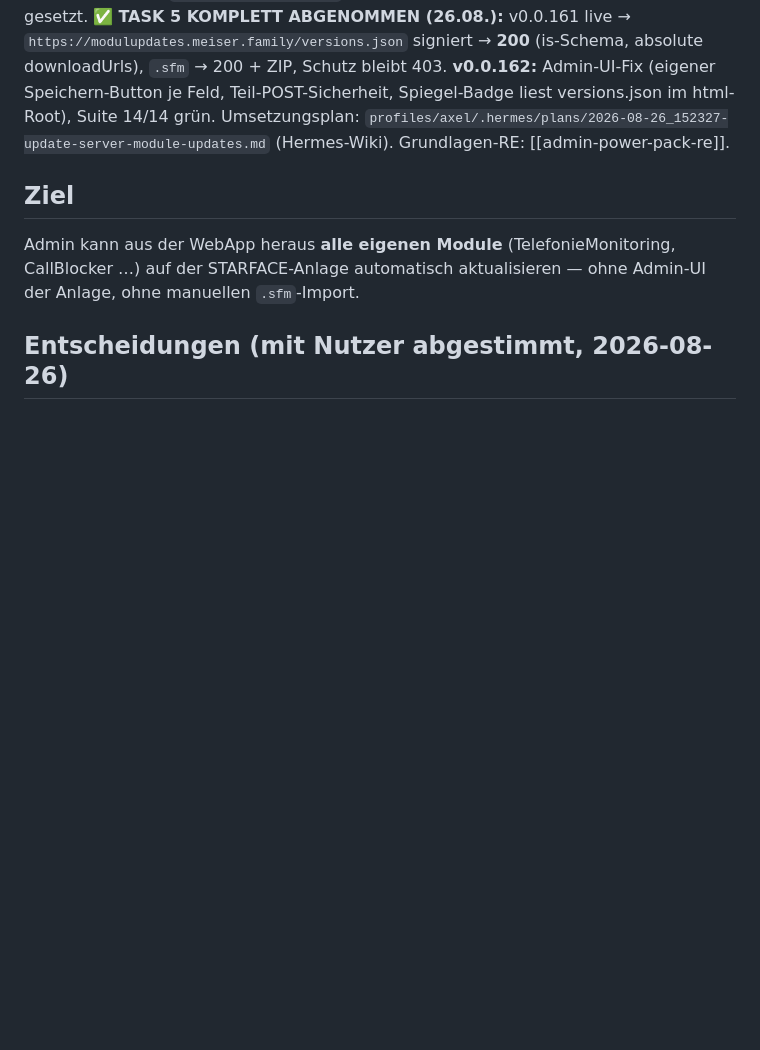
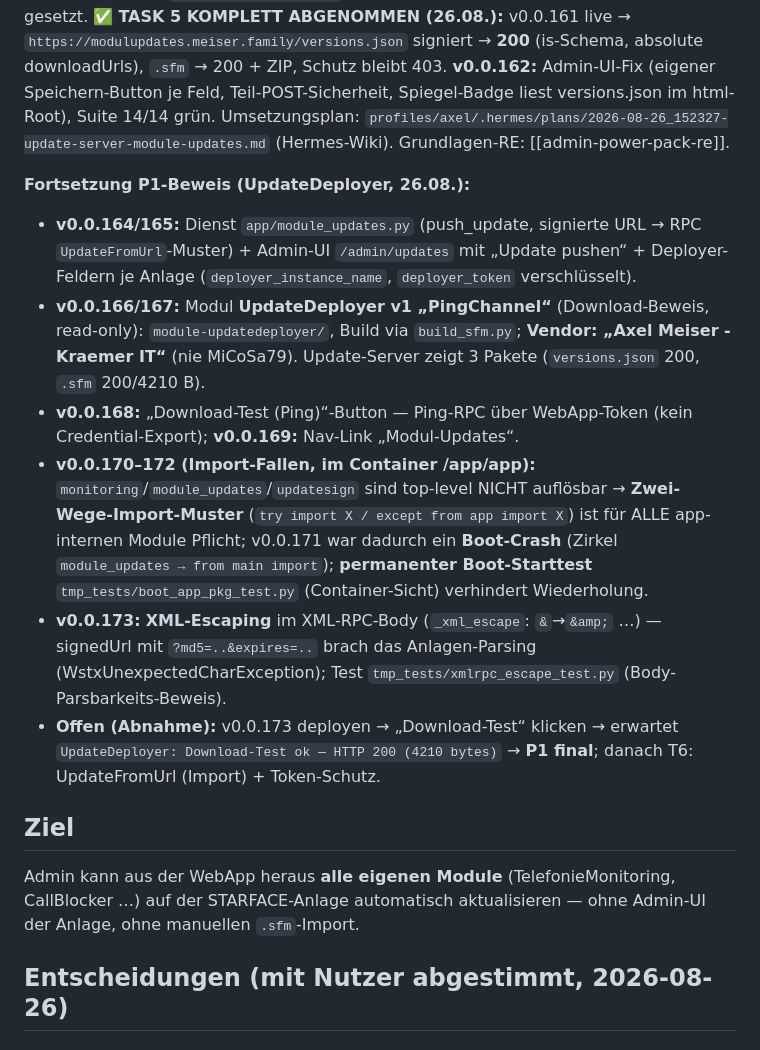
Before and after one commit to MiCoSa79/Starface-WebApp, a Markdown page: app/wiki/modul-auto-update.md, the part around the change. GitHub-like rendering; blank space fills up the shorter version.

Commit message:
docs(wiki): P1-Fortschritt v0.0.164-173 + Import-/XML-Escaping-Lehren; Vendor-Konvention

```diff
--- a/app/wiki/modul-auto-update.md
+++ b/app/wiki/modul-auto-update.md
@@ -7,6 +7,14 @@ updated: 2026-08-26
 # Modul-Auto-Update — Architektur & Umsetzungsplan
 
 **Status:** ✅ **Task 1 umgesetzt (26.08.):** Signatur-Bibliothek `app/updatesign.py` + Tests (8/8 grün, Vektor-geprüft). ✅ **Task 2 umgesetzt + vollständig abgenommen (26.08.):** nginx-Service `module-updates` live im Stack (403/410/Durchlauf über beide Pfade — Tabelle unten). ✅ **Task 3 umgesetzt (26.08.):** WebApp-Spiegel `app/mirror.py` + Admin-Einstellung `module_update_base_url` (Priorität Einstellung > Env > leer), 23+ Tests grün, Suite komplett grün. ✅ **Task 4 deployed (26.08., Axel):** Stack-Übertragung inkl. `UPDATE_SIGNING_SECRET` (WebApp-Env + Service), Admin-Einstellung gesetzt. ✅ **TASK 5 KOMPLETT ABGENOMMEN (26.08.):** v0.0.161 live → `https://modulupdates.meiser.family/versions.json` signiert → **200** (is-Schema, absolute downloadUrls), `.sfm` → 200 + ZIP, Schutz bleibt 403. **v0.0.162:** Admin-UI-Fix (eigener Speichern-Button je Feld, Teil-POST-Sicherheit, Spiegel-Badge liest versions.json im html-Root), Suite 14/14 grün. Umsetzungsplan: `profiles/axel/.hermes/plans/2026-08-26_152327-update-server-module-updates.md` (Hermes-Wiki). Grundlagen-RE: [[admin-power-pack-re]].
+
+**Fortsetzung P1-Beweis (UpdateDeployer, 26.08.):**
+- **v0.0.164/165:** Dienst `app/module_updates.py` (push_update, signierte URL → RPC `UpdateFromUrl`-Muster) + Admin-UI `/admin/updates` mit „Update pushen“ + Deployer-Feldern je Anlage (`deployer_instance_name`, `deployer_token` verschlüsselt).
+- **v0.0.166/167:** Modul **UpdateDeployer v1 „PingChannel“** (Download-Beweis, read-only): `module-updatedeployer/`, Build via `build_sfm.py`; **Vendor: „Axel Meiser - Kraemer IT“** (nie MiCoSa79). Update-Server zeigt 3 Pakete (`versions.json` 200, `.sfm` 200/4210 B).
+- **v0.0.168:** „Download-Test (Ping)“-Button — Ping-RPC über WebApp-Token (kein Credential-Export); **v0.0.169:** Nav-Link „Modul-Updates“.
+- **v0.0.170–172 (Import-Fallen, im Container /app/app):** `monitoring`/`module_updates`/`updatesign` sind top-level NICHT auflösbar → **Zwei-Wege-Import-Muster** (`try import X / except from app import X`) ist für ALLE app-internen Module Pflicht; v0.0.171 war dadurch ein **Boot-Crash** (Zirkel `module_updates → from main import`); **permanenter Boot-Starttest** `tmp_tests/boot_app_pkg_test.py` (Container-Sicht) verhindert Wiederholung.
+- **v0.0.173:** **XML-Escaping** im XML-RPC-Body (`_xml_escape`: `&`→`&amp;` …) — signedUrl mit `?md5=..&expires=..` brach das Anlagen-Parsing (WstxUnexpectedCharException); Test `tmp_tests/xmlrpc_escape_test.py` (Body-Parsbarkeits-Beweis).
+- **Offen (Abnahme):** v0.0.173 deployen → „Download-Test“ klicken → erwartet `UpdateDeployer: Download-Test ok — HTTP 200 (4210 bytes)` → **P1 final**; danach T6: UpdateFromUrl (Import) + Token-Schutz.
 
 ## Ziel
 
```
Also changed, not shown: app/wiki/starface-modul-designer.md (+4 -0 lines).
